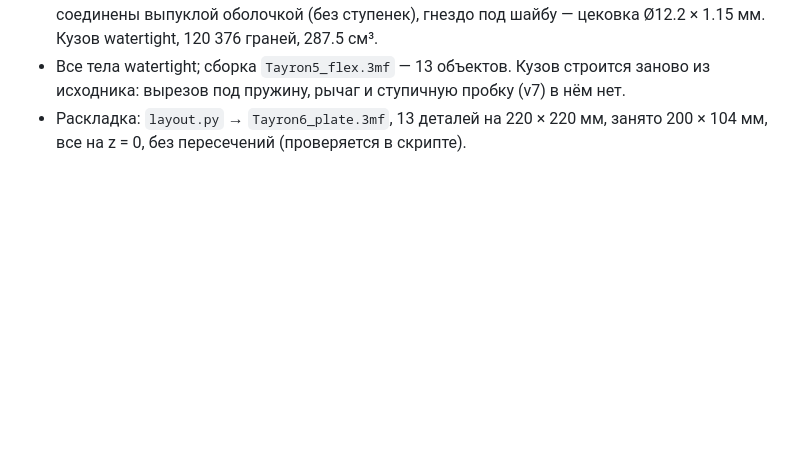
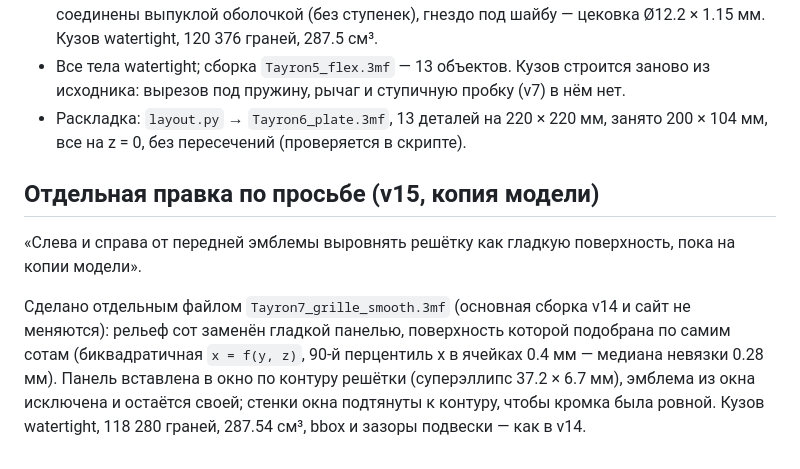
Before and after one commit to aidarbreeze/tayron, a Markdown page: DESIGN.md, the part around the change. GitHub-like rendering; blank space fills up the shorter version.

```diff
--- a/DESIGN.md
+++ b/DESIGN.md
@@ -129,3 +129,16 @@ trimesh.boolean.intersection([A, B], engine='manifold').volume     # перес
   в нём нет.
 * Раскладка: `layout.py` → `Tayron6_plate.3mf`, 13 деталей на 220 × 220 мм,
   занято 200 × 104 мм, все на z = 0, без пересечений (проверяется в скрипте).
+
+## Отдельная правка по просьбе (v15, копия модели)
+
+«Слева и справа от передней эмблемы выровнять решётку как гладкую поверхность,
+пока на копии модели».
+
+Сделано отдельным файлом `Tayron7_grille_smooth.3mf` (основная сборка v14 и
+сайт не меняются): рельеф сот заменён гладкой панелью, поверхность которой
+подобрана по самим сотам (биквадратичная `x = f(y, z)`, 90-й перцентиль x в
+ячейках 0.4 мм — медиана невязки 0.28 мм). Панель вставлена в окно по контуру
+решётки (суперэллипс 37.2 × 6.7 мм), эмблема из окна исключена и остаётся
+своей; стенки окна подтянуты к контуру, чтобы кромка была ровной.
+Кузов watertight, 118 280 граней, 287.54 см³, bbox и зазоры подвески — как в v14.
```
Also changed, not shown: README.md (+28 -0 lines), docs/mech_v15_grille.png (added), 1 other file.
